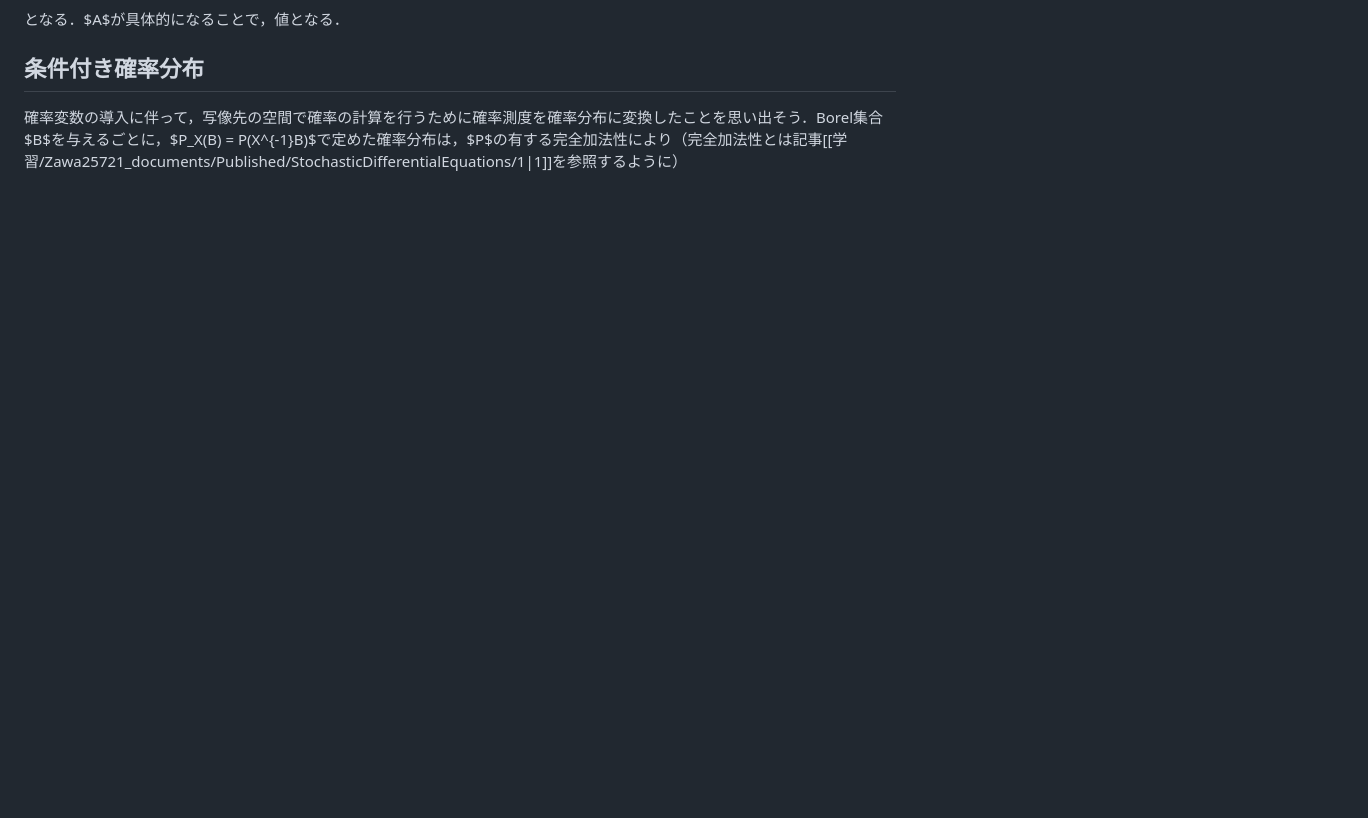
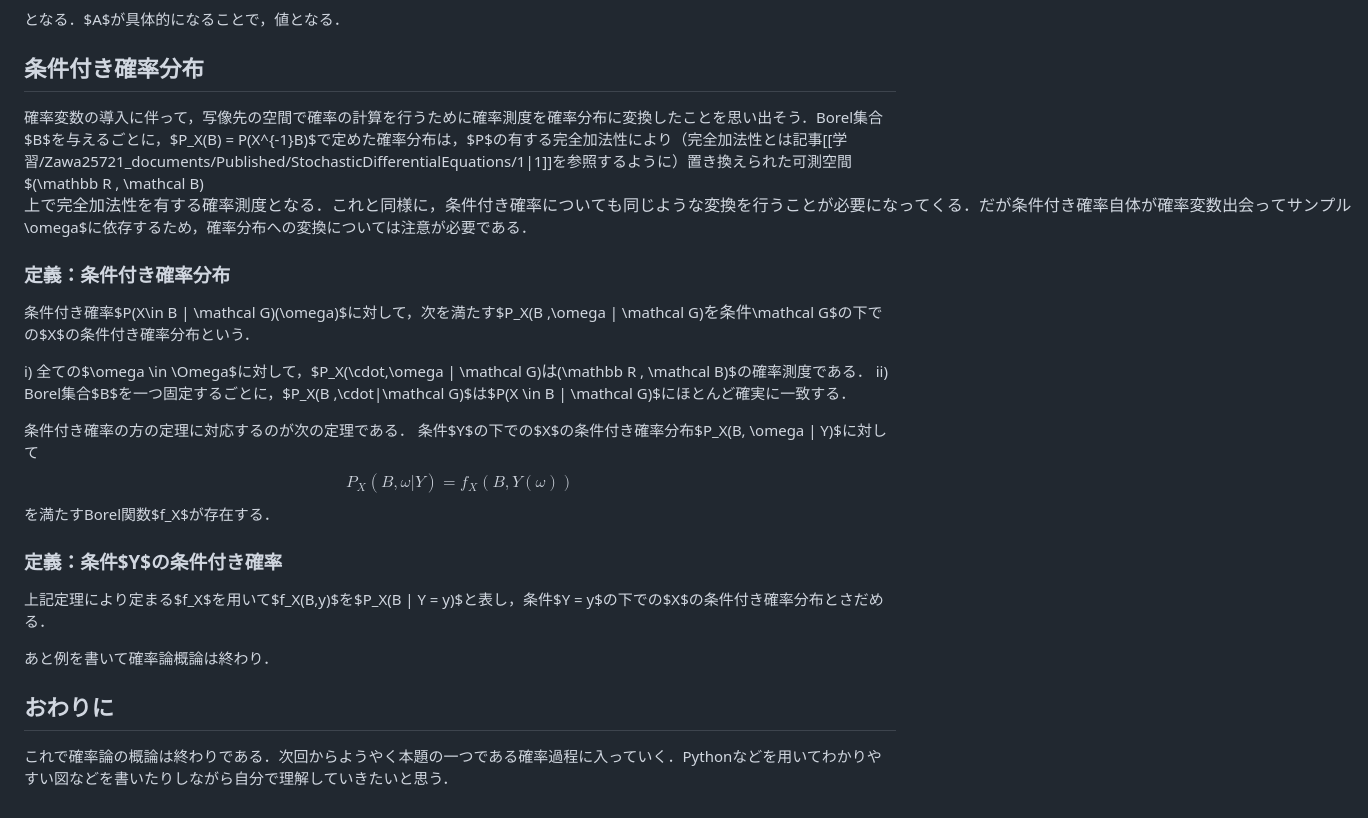
Before and after one commit to IR25721/Zawa25721_documents, a Markdown page: Published/StochasticDifferentialEquations/4.md, the part around the change. Rendered like a GitHub page; blank space fills up the shorter version.

Commit message:
finish prob

```diff
--- a/Published/StochasticDifferentialEquations/4.md
+++ b/Published/StochasticDifferentialEquations/4.md
@@ -197,4 +197,29 @@ $$
 
 ## 条件付き確率分布
 
-確率変数の導入に伴って，写像先の空間で確率の計算を行うために確率測度を確率分布に変換したことを思い出そう．Borel集合$B$を与えるごとに，$P_X(B) = P(X^{-1}B)$で定めた確率分布は，$P$の有する完全加法性により（完全加法性とは記事[[学習/Zawa25721_documents/Published/StochasticDifferentialEquations/1|1]]を参照するように）
+確率変数の導入に伴って，写像先の空間で確率の計算を行うために確率測度を確率分布に変換したことを思い出そう．Borel集合$B$を与えるごとに，$P_X(B) = P(X^{-1}B)$で定めた確率分布は，$P$の有する完全加法性により（完全加法性とは記事[[学習/Zawa25721_documents/Published/StochasticDifferentialEquations/1|1]]を参照するように）置き換えられた可測空間$(\mathbb R , \mathcal B)$上で完全加法性を有する確率測度となる．これと同様に，条件付き確率についても同じような変換を行うことが必要になってくる．だが条件付き確率自体が確率変数出会ってサンプル$\omega$に依存するため，確率分布への変換については注意が必要である．
+
+### 定義：条件付き確率分布
+
+条件付き確率$P(X\in B | \mathcal G)(\omega)$に対して，次を満たす$P_X(B ,\omega | \mathcal G)$を条件$\mathcal G$の下での$X$の条件付き確率分布という．
+
+i) 全ての$\omega \in \Omega$に対して，$P_X(\cdot,\omega | \mathcal G)$は$(\mathbb R , \mathcal B)$の確率測度である．
+ii) Borel集合$B$を一つ固定するごとに，$P_X(B ,\cdot|\mathcal G)$は$P(X \in B | \mathcal G)$にほとんど確実に一致する．
+
+条件付き確率の方の定理に対応するのが次の定理である．
+条件$Y$の下での$X$の条件付き確率分布$P_X(B, \omega | Y)$に対して
+$$
+P_X(B, \omega| Y) = f_X(B,Y(\omega))
+$$
+を満たすBorel関数$f_X$が存在する．
+
+### 定義：条件$Y$の条件付き確率
+上記定理により定まる$f_X$を用いて$f_X(B,y)$を$P_X(B | Y = y)$と表し，条件$Y = y$の下での$X$の条件付き確率分布とさだめる．
+
+
+あと例を書いて確率論概論は終わり．
+
+
+## おわりに
+
+これで確率論の概論は終わりである．次回からようやく本題の一つである確率過程に入っていく．Pythonなどを用いてわかりやすい図などを書いたりしながら自分で理解していきたいと思う．
```
